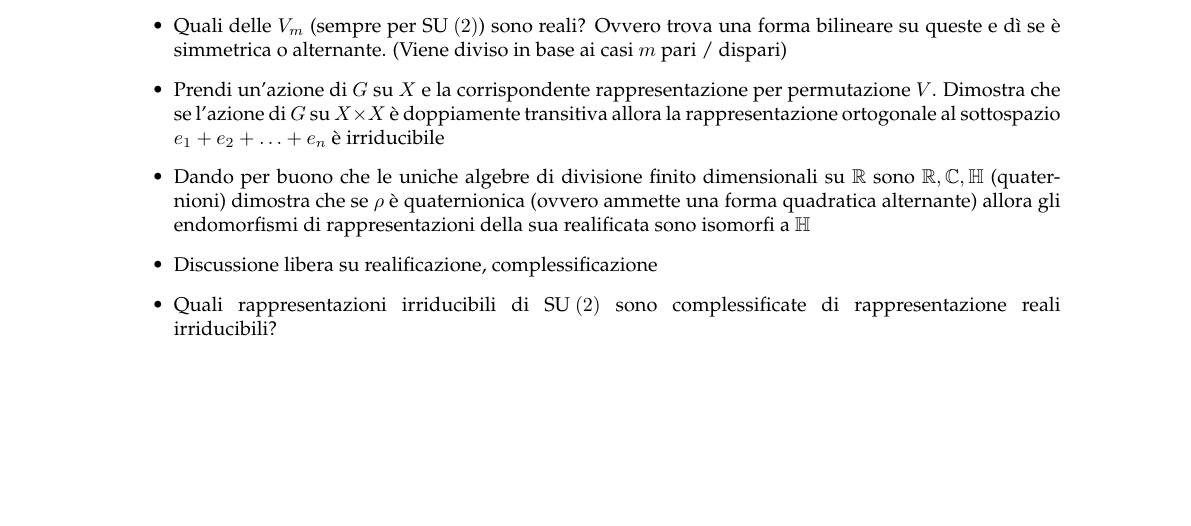
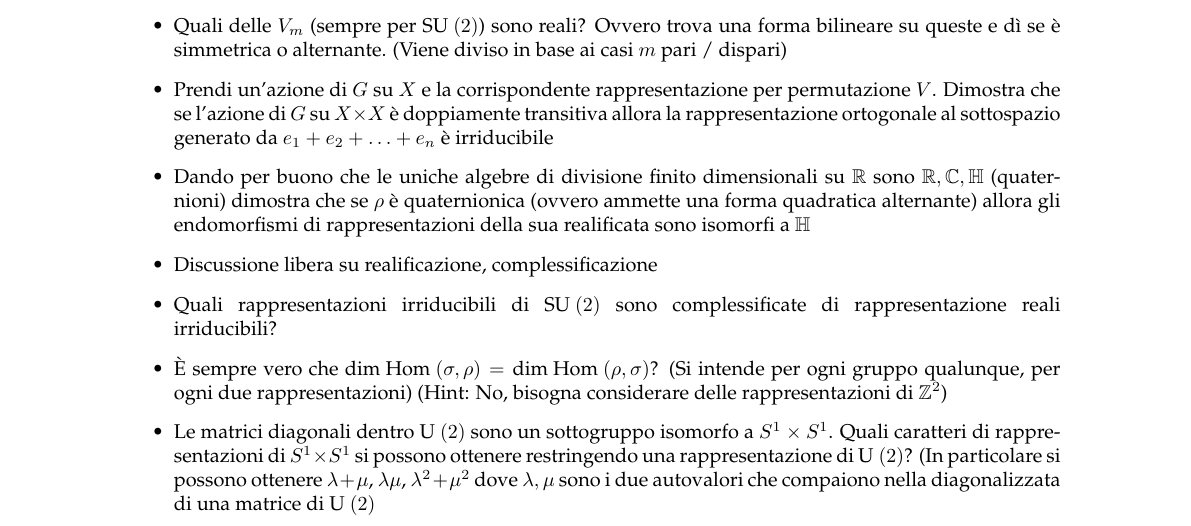
Before and after one commit to trenta3/DomandeOraliMatematicaUnipi, a LaTeX document (RappresentazioniInterno/RappresentazioniInterno.tex): part of the page, cut so that both start at the same text, the shorter picture padded with empty space. Compiled offline with pdfLaTeX.

Commit message:
Aggiunte ulteriori domande

```diff
--- a/RappresentazioniInterno/RappresentazioniInterno.tex
+++ b/RappresentazioniInterno/RappresentazioniInterno.tex
@@ -5,6 +5,7 @@
 \newcommand{\SU}{\text{SU }}
 \newcommand{\SO}{\text{SO }}
 \newcommand{\U}{\text{U }}
+\newcommand{\Hom}{\text{Hom }}
 
 \begin{document}
 	\title{Domande Rappresentazioni Interno - 2015/16}
@@ -25,9 +26,11 @@
 		\item Sia $V_m$ una rappresentazione irriducibile di $\SU(2)$. Come si scompone in irriducibili $V_m^*$?
 		\item Cosa può accadere ad una rappresentazione complessa irriducibile dopo che la realifico?
 		\item Quali delle $V_m$ (sempre per $\SU(2)$) sono reali? Ovvero trova una forma bilineare su queste e dì se è simmetrica o alternante. (Viene diviso in base ai casi $m$ pari / dispari)
-		\item Prendi un'azione di $G$ su $X$ e la corrispondente rappresentazione per permutazione $V$. Dimostra che se l'azione di $G$ su $X\times X$ è doppiamente transitiva allora la rappresentazione ortogonale al sottospazio $\span{e_1 + e_2 + \ldots + e_n}$ è irriducibile
+		\item Prendi un'azione di $G$ su $X$ e la corrispondente rappresentazione per permutazione $V$. Dimostra che se l'azione di $G$ su $X\times X$ è doppiamente transitiva allora la rappresentazione ortogonale al sottospazio generato da ${e_1 + e_2 + \ldots + e_n}$ è irriducibile
 		\item Dando per buono che le uniche algebre di divisione finito dimensionali su $\bbR$ sono $\bbR, \bbC, \bbH$ (quaternioni) dimostra che se $\rho$ è quaternionica (ovvero ammette una forma quadratica alternante) allora gli endomorfismi di rappresentazioni della sua realificata sono isomorfi a $\bbH$
 		\item Discussione libera su realificazione, complessificazione
 		\item Quali rappresentazioni irriducibili di $\SU(2)$ sono complessificate di rappresentazione reali irriducibili?
+		\item È sempre vero che $\Dim \Hom(\sigma, \rho) = \Dim \Hom(\rho, \sigma)$? (Si intende per ogni gruppo qualunque, per ogni due rappresentazioni) (Hint: No, bisogna considerare delle rappresentazioni di $\bbZ^2$)
+		\item Le matrici diagonali dentro $\U(2)$ sono un sottogruppo isomorfo a $S^1 \times S^1$. Quali caratteri di rappresentazioni di $S^1 \times S^1$ si possono ottenere restringendo una rappresentazione di $\U(2)$? (In particolare si possono ottenere $\lambda + \mu$, $\lambda\mu$, $\lambda^2 + \mu^2$ dove $\lambda, \mu$ sono i due autovalori che compaiono nella diagonalizzata di una matrice di $\U(2)$
 	\end{itemize}
 \end{document}
```
Also changed, not shown: Fisica2Interno/Fisica2Interno.tex (+2 -1 lines), Fisica2Interno/Fisica2Interno.pdf, RappresentazioniInterno/RappresentazioniInterno.pdf.
